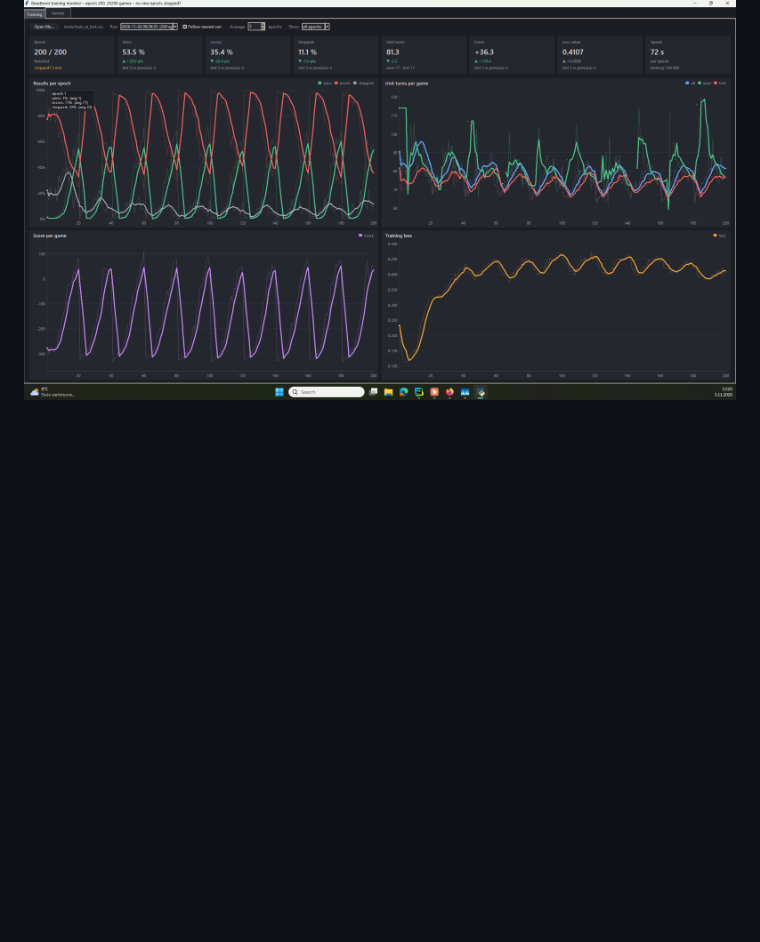
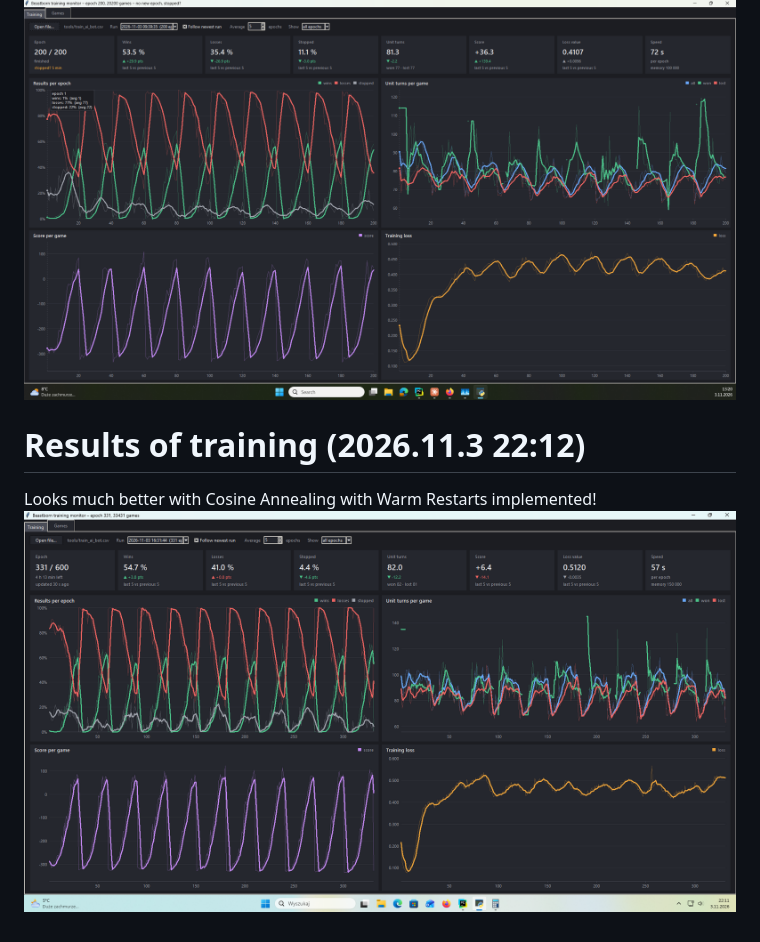
Before and after one commit to patrykmot/Beastborn, a Markdown page: docs/training_log.md, the part around the change. Drawn GitHub-style; pictures changed too: docs/img.png (added); blank space fills up the shorter version.

Commit message:
Looks super good, bot is developing advanced tatics!!! holy moly!!!

```diff
--- a/docs/training_log.md
+++ b/docs/training_log.md
@@ -20,3 +20,8 @@ Looks kind of better. The idea to improve is to AI_STEP_COST should be scaled wi
 Looks much better with Cosine Annealing with Warm Restarts implemented!
 
 ![img.png](pic/img_5.png)
+
+
+# Results of training (2026.11.3 22:12)
+Looks much better with Cosine Annealing with Warm Restarts implemented!
+![img.png](img.png)
```
Also changed, not shown: 9 other files.
